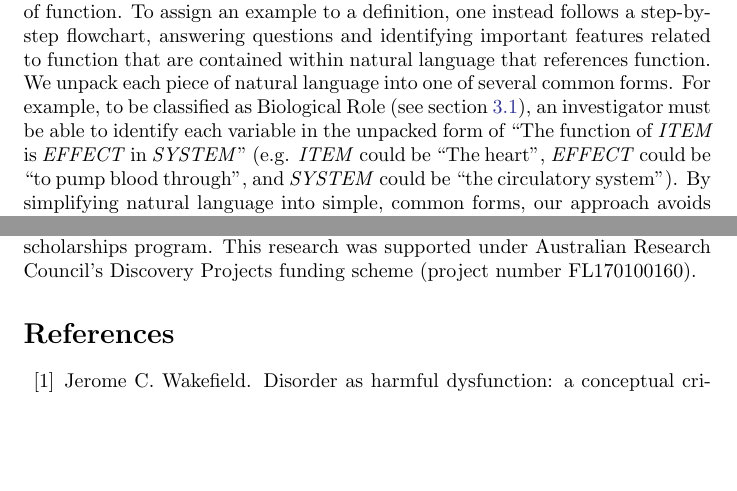
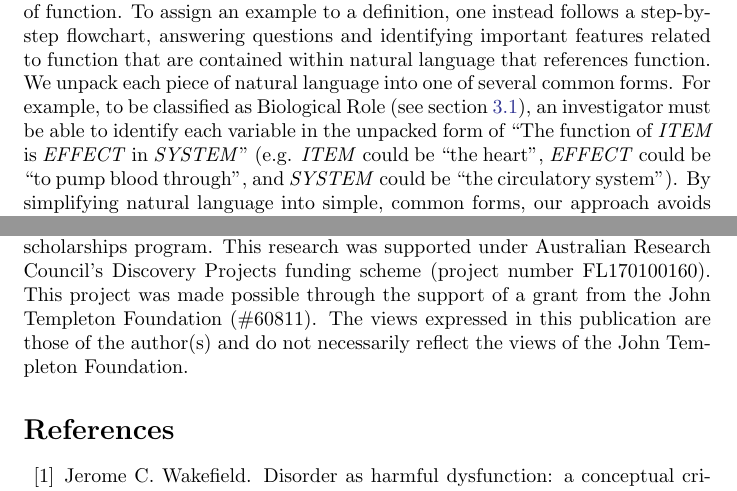
Before and after one commit to joshuachristie/function-concepts, a LaTeX document (manuscript/concepts_function.tex): two parts of pages 4 and 18 of 20, joined at a grey line, cut so that both start at the same text, the shorter picture padded with empty space. Compiled offline with pdfLaTeX.

Commit message:
added keywords, updated bios, added JTF acknowledgement

```diff
--- a/manuscript/concepts_function.tex
+++ b/manuscript/concepts_function.tex
@@ -92,7 +92,7 @@ Our categories are more closely aligned to philosophical concepts of function th
 Our classification scheme also does not try to semantically map directly from natural language to definitions of function.
 To assign an example to a definition, one instead follows a step-by-step flowchart, answering questions and identifying important features related to function that are contained within natural language that references function.
 We unpack each piece of natural language into one of several common forms.
-For example, to be classified as Biological Role (see section \ref{sec:senses-function}), an investigator must be able to identify each variable in the unpacked form of ``The function of \emph{ITEM} is \emph{EFFECT} in \emph{SYSTEM}'' (e.g. \emph{ITEM} could be ``The heart'', \emph{EFFECT} could be ``to pump blood through'', and \emph{SYSTEM} could be ``the circulatory system'').
+For example, to be classified as Biological Role (see section \ref{sec:senses-function}), an investigator must be able to identify each variable in the unpacked form of ``The function of \emph{ITEM} is \emph{EFFECT} in \emph{SYSTEM}'' (e.g. \emph{ITEM} could be ``the heart'', \emph{EFFECT} could be ``to pump blood through'', and \emph{SYSTEM} could be ``the circulatory system'').
 By simplifying natural language into simple, common forms, our approach avoids obfuscation of meaning due to variation in syntactic construction and helps standardise the technique for extracting meaning.
 Our approach is not a drop-in replacement for conceptual analysis, but rather the beginnings of a standardised method for quickly and consistently inferring the use of function from individual sentences.
 We provide detailed instructions for how to use the dependency grammar framework and modern natural language processing techniques as aids in identifying the variables in the unpacked forms.
@@ -453,6 +453,7 @@ A possible application of such an extension would be to analyse uses of To Work
 We thank Monika Bednarek for her advice on linguistic analysis.
 We acknowledge the Charles Perkins Centre for funding ZW through its summer research scholarships program.
 This research was supported under Australian Research Council's Discovery Projects funding scheme (project number FL170100160).
+This project was made possible through the support of a grant from the John Templeton Foundation (\#60811). The views expressed in this publication are those of the author(s) and do not necessarily reflect the views of the John Templeton Foundation.
 
 \bibliographystyle{unsrt}
 \bibliography{references}
```
Also changed, not shown: manuscript/concepts_function.pdf, 3 other files.
